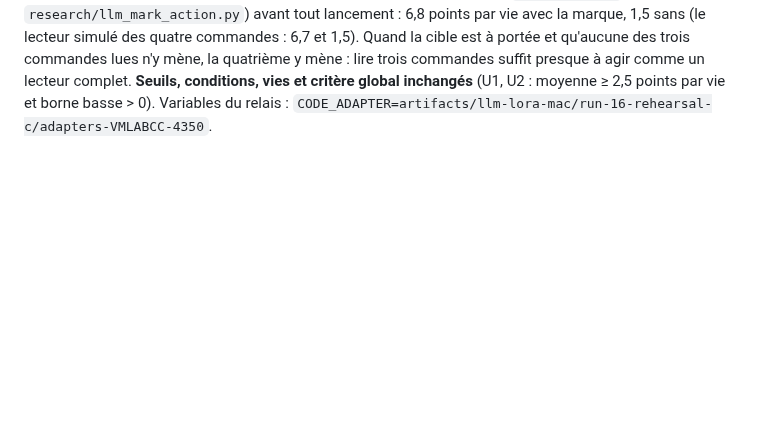
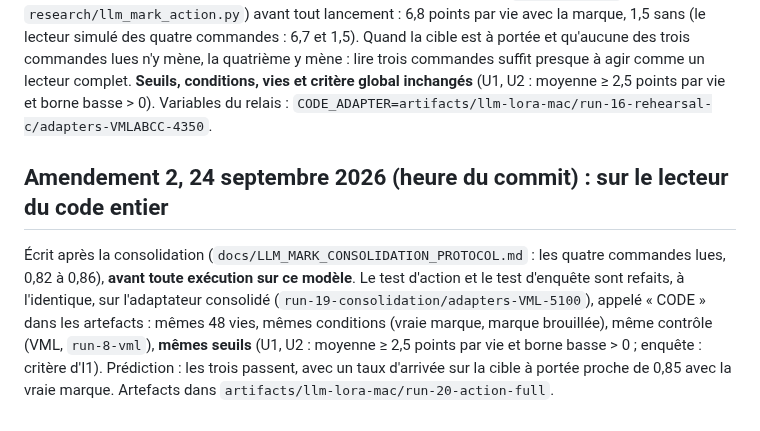
Before and after one commit to speed25200-cyber/Menia, a Markdown page: docs/LLM_MARK_ACTION_PROTOCOL.md, the part around the change. Drawn GitHub-style; blank space fills up the shorter version.

Commit message:
Amender le test d'action : le refaire sur le lecteur du code entier, avant toute exécution
Co-Authored-By: Claude Opus 5.5 <noreply@anthropic.com>
Claude-Session: https://claude.ai/code/session_018ZdcZnCCowvFwrNR6EnSGA

```diff
--- a/docs/LLM_MARK_ACTION_PROTOCOL.md
+++ b/docs/LLM_MARK_ACTION_PROTOCOL.md
@@ -95,3 +95,17 @@ trois commandes suffit presque à agir comme un lecteur complet. **Seuils,
 conditions, vies et critère global inchangés** (U1, U2 : moyenne ≥ 2,5
 points par vie et borne basse > 0). Variables du relais :
 `CODE_ADAPTER=artifacts/llm-lora-mac/run-16-rehearsal-c/adapters-VMLABCC-4350`.
+
+## Amendement 2, 24 septembre 2026 (heure du commit) : sur le lecteur du code entier
+
+Écrit après la consolidation (`docs/LLM_MARK_CONSOLIDATION_PROTOCOL.md` :
+les quatre commandes lues, 0,82 à 0,86), **avant toute exécution sur ce
+modèle**. Le test d'action et le test d'enquête sont refaits, à
+l'identique, sur l'adaptateur consolidé
+(`run-19-consolidation/adapters-VML-5100`), appelé « CODE » dans les
+artefacts : mêmes 48 vies, mêmes conditions (vraie marque, marque
+brouillée), même contrôle (VML, `run-8-vml`), **mêmes seuils** (U1, U2 :
+moyenne ≥ 2,5 points par vie et borne basse > 0 ; enquête : critère
+d'I1). Prédiction : les trois passent, avec un taux d'arrivée sur la cible
+à portée proche de 0,85 avec la vraie marque. Artefacts dans
+`artifacts/llm-lora-mac/run-20-action-full`.
```
